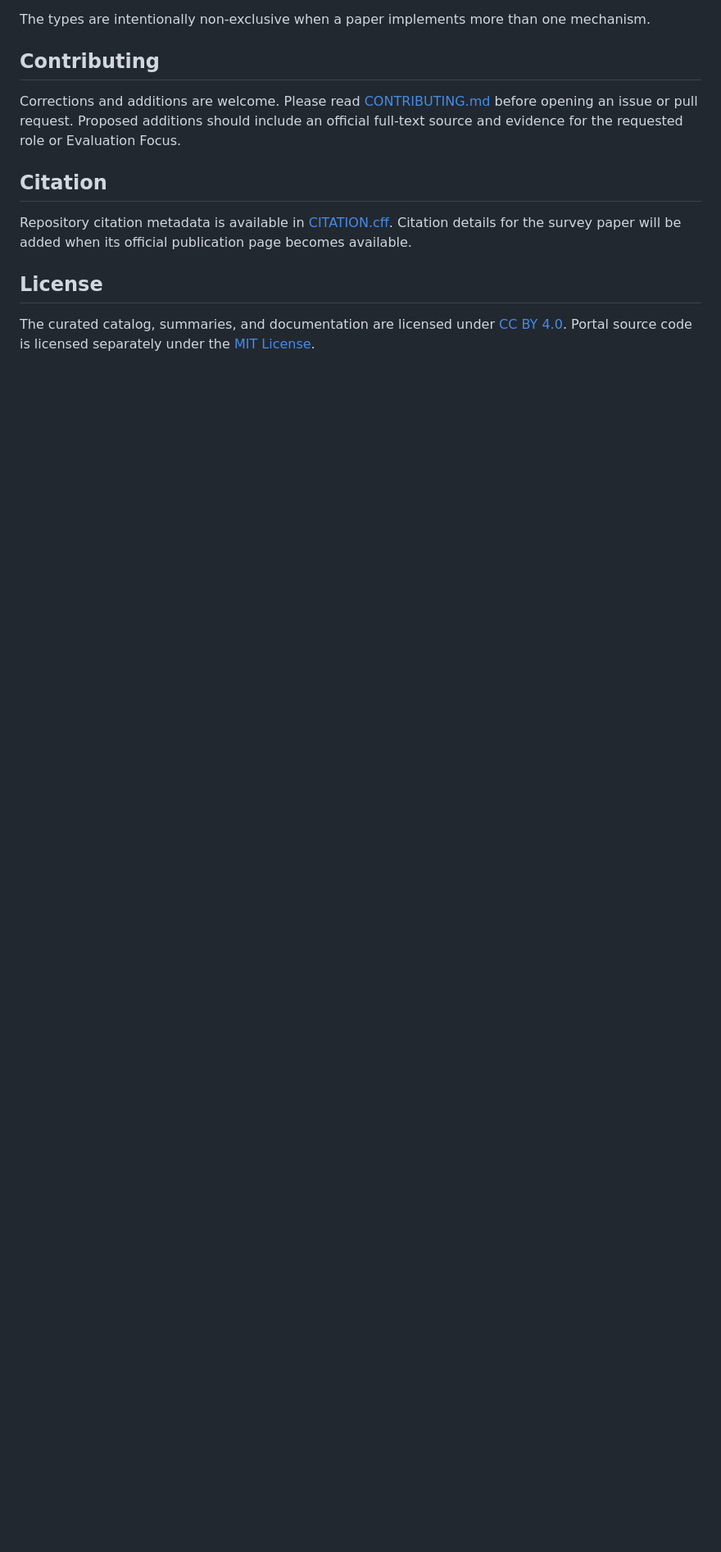
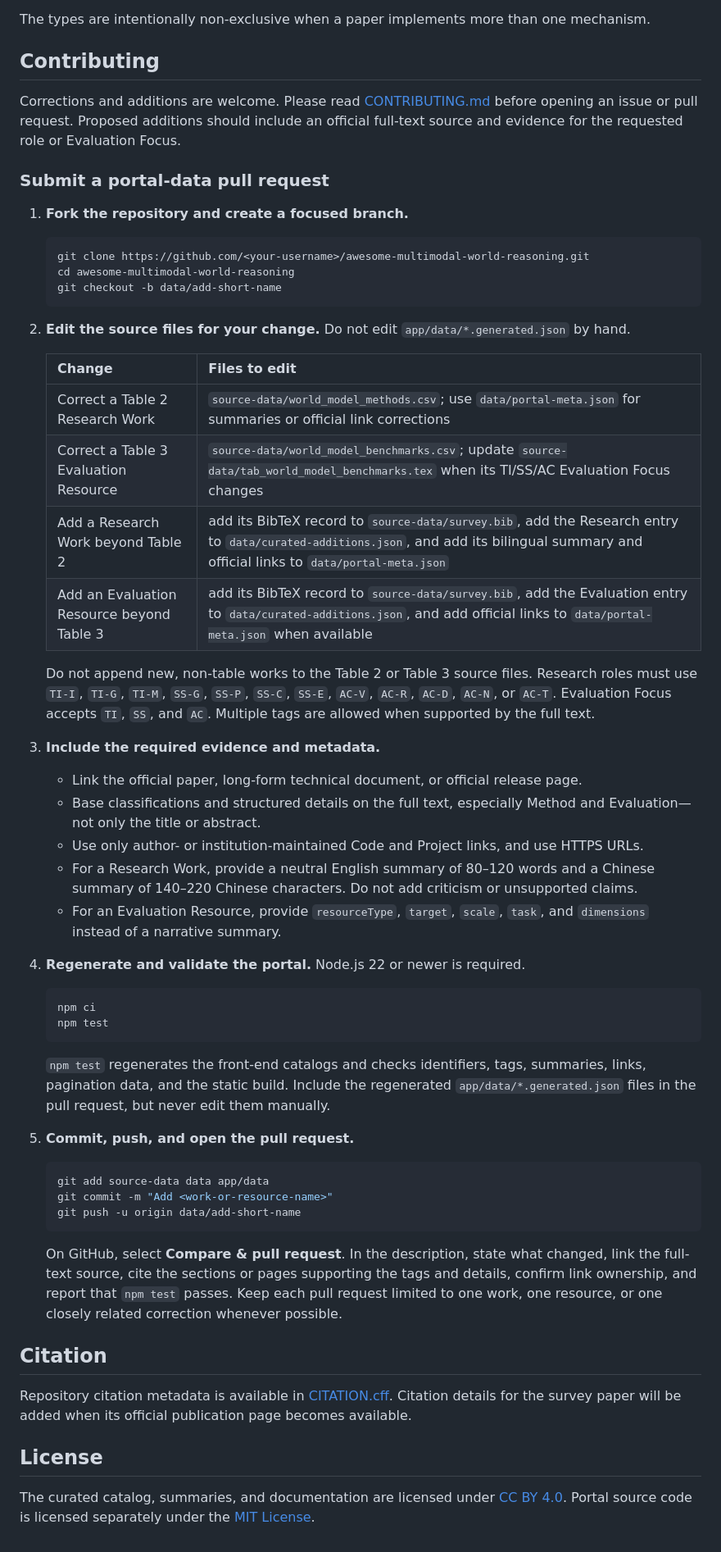
Before and after one commit to RomGai/awesome-multimodal-world-reasoning, a Markdown page: README.md, the part around the change. Shown at 82% size. GitHub-like rendering; blank space fills up the shorter version.

Commit message:
Document portal data pull requests

````diff
--- a/README.md
+++ b/README.md
@@ -60,6 +60,54 @@ The types are intentionally non-exclusive when a paper implements more than one
 
 Corrections and additions are welcome. Please read [CONTRIBUTING.md](CONTRIBUTING.md) before opening an issue or pull request. Proposed additions should include an official full-text source and evidence for the requested role or Evaluation Focus.
 
+### Submit a portal-data pull request
+
+1. **Fork the repository and create a focused branch.**
+
+   ```bash
+   git clone https://github.com/<your-username>/awesome-multimodal-world-reasoning.git
+   cd awesome-multimodal-world-reasoning
+   git checkout -b data/add-short-name
+   ```
+
+2. **Edit the source files for your change.** Do not edit `app/data/*.generated.json` by hand.
+
+   | Change | Files to edit |
+   | --- | --- |
+   | Correct a Table 2 Research Work | `source-data/world_model_methods.csv`; use `data/portal-meta.json` for summaries or official link corrections |
+   | Correct a Table 3 Evaluation Resource | `source-data/world_model_benchmarks.csv`; update `source-data/tab_world_model_benchmarks.tex` when its TI/SS/AC Evaluation Focus changes |
+   | Add a Research Work beyond Table 2 | add its BibTeX record to `source-data/survey.bib`, add the Research entry to `data/curated-additions.json`, and add its bilingual summary and official links to `data/portal-meta.json` |
+   | Add an Evaluation Resource beyond Table 3 | add its BibTeX record to `source-data/survey.bib`, add the Evaluation entry to `data/curated-additions.json`, and add official links to `data/portal-meta.json` when available |
+
+   Do not append new, non-table works to the Table 2 or Table 3 source files. Research roles must use `TI-I`, `TI-G`, `TI-M`, `SS-G`, `SS-P`, `SS-C`, `SS-E`, `AC-V`, `AC-R`, `AC-D`, `AC-N`, or `AC-T`. Evaluation Focus accepts `TI`, `SS`, and `AC`. Multiple tags are allowed when supported by the full text.
+
+3. **Include the required evidence and metadata.**
+
+   - Link the official paper, long-form technical document, or official release page.
+   - Base classifications and structured details on the full text, especially Method and Evaluation—not only the title or abstract.
+   - Use only author- or institution-maintained Code and Project links, and use HTTPS URLs.
+   - For a Research Work, provide a neutral English summary of 80–120 words and a Chinese summary of 140–220 Chinese characters. Do not add criticism or unsupported claims.
+   - For an Evaluation Resource, provide `resourceType`, `target`, `scale`, `task`, and `dimensions` instead of a narrative summary.
+
+4. **Regenerate and validate the portal.** Node.js 22 or newer is required.
+
+   ```bash
+   npm ci
+   npm test
+   ```
+
+   `npm test` regenerates the front-end catalogs and checks identifiers, tags, summaries, links, pagination data, and the static build. Include the regenerated `app/data/*.generated.json` files in the pull request, but never edit them manually.
+
+5. **Commit, push, and open the pull request.**
+
+   ```bash
+   git add source-data data app/data
+   git commit -m "Add <work-or-resource-name>"
+   git push -u origin data/add-short-name
+   ```
+
+   On GitHub, select **Compare & pull request**. In the description, state what changed, link the full-text source, cite the sections or pages supporting the tags and details, confirm link ownership, and report that `npm test` passes. Keep each pull request limited to one work, one resource, or one closely related correction whenever possible.
+
 ## Citation
 
 Repository citation metadata is available in [CITATION.cff](CITATION.cff). Citation details for the survey paper will be added when its official publication page becomes available.
````
